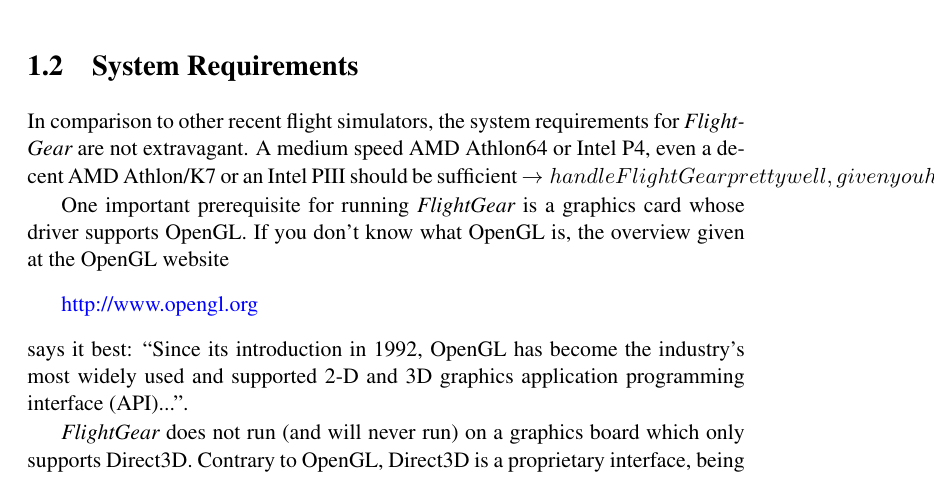
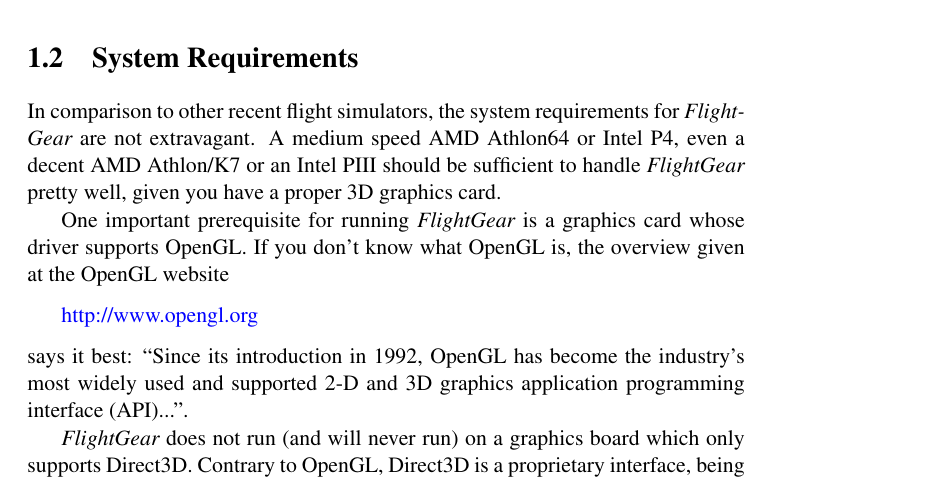
Before and after one commit to tonghuix/getstart-zh, a LaTeX thesis (source/getstart.tex, which reads source/free.tex): part of page 18 of 203, cut so that both start at the same text. Compiled offline with pdfLaTeX.

Commit message:
Formatting fix.

```diff
--- a/source/free.tex
+++ b/source/free.tex
@@ -172,7 +172,7 @@
 In comparison to other recent flight simulators, the \Index{system requirements} for
 \FlightGear{} are not extravagant. A medium speed AMD Athlon64 or Intel
 P4, even a decent AMD Athlon/K7 or an Intel PIII should be sufficient
-\to handle FlightGear{} pretty well, given you have a proper 3D \Index{graphics
+to handle \FlightGear{} pretty well, given you have a proper 3D \Index{graphics
 card}.
 
 One important prerequisite for running \FlightGear{} is a graphics card whose driver supports
```
